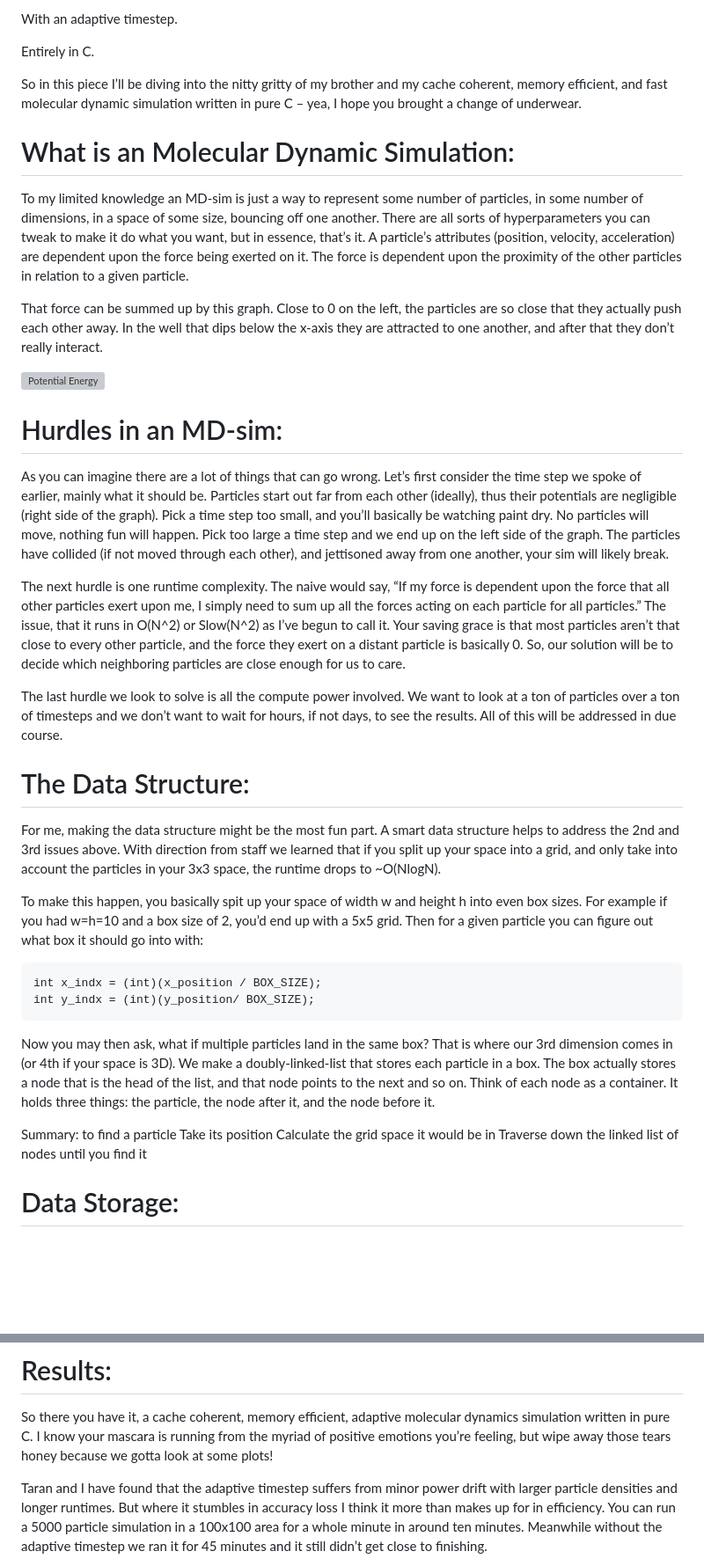
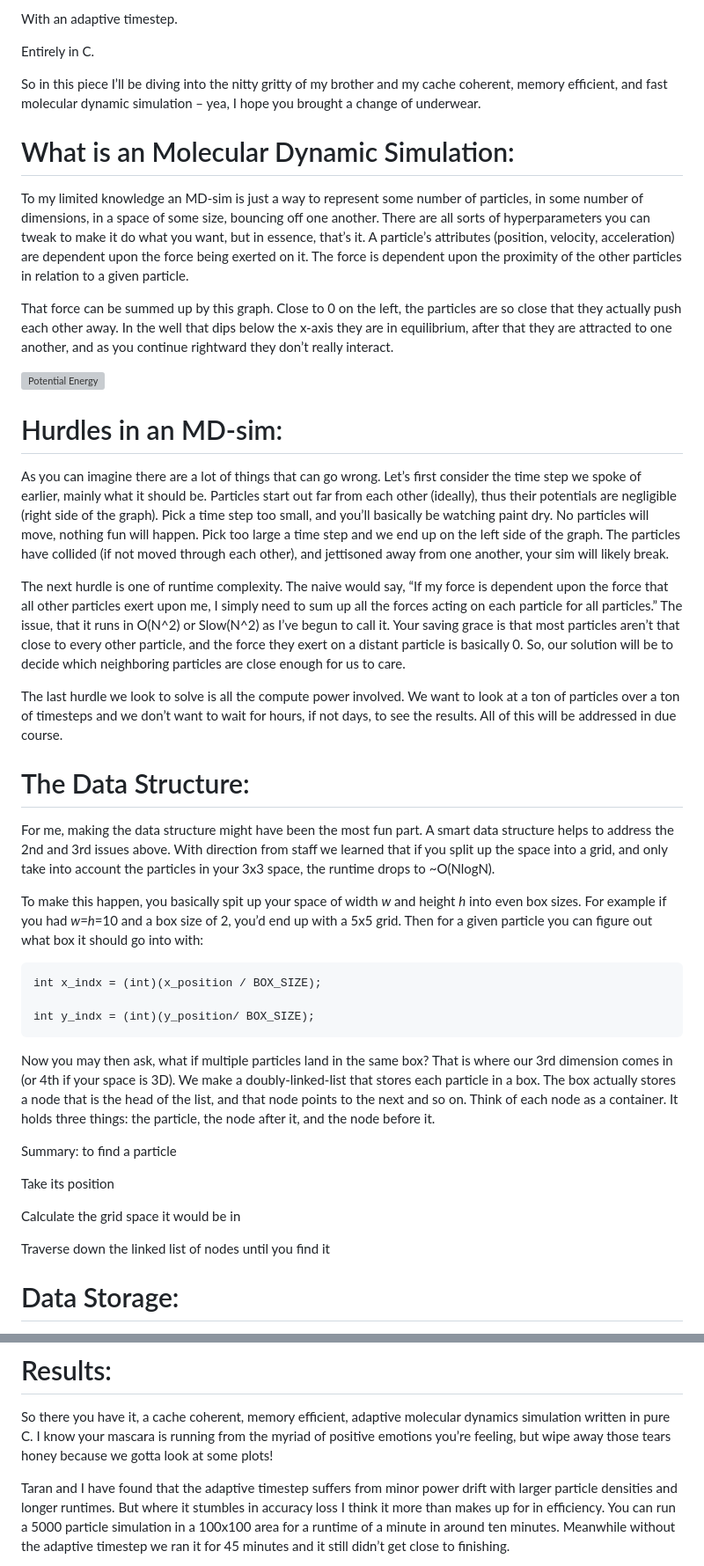
Before and after one commit to notcooley/notcooley.github.io, a Markdown page: posts/2026-06-18-md-sim.md, 2 parts joined by grey strips. Shown at 88% size. Drawn GitHub-style; blank space fills up the shorter version; grey boxes are pictures that could not be loaded.

```diff
--- a/posts/2026-06-18-md-sim.md
+++ b/posts/2026-06-18-md-sim.md
@@ -38,14 +37,14 @@ With an adaptive timestep.
 
 Entirely in C.
 
-So in this piece I’ll be diving into the nitty gritty of my brother and my cache coherent, memory efficient, and fast molecular dynamic simulation written in pure C – yea, I hope you brought a change of underwear.
+So in this piece I’ll be diving into the nitty gritty of my brother and my cache coherent, memory efficient, and fast molecular dynamic simulation – yea, I hope you brought a change of underwear.
 
 
 # What is an Molecular Dynamic Simulation:
 
 To my limited knowledge an MD-sim is just a way to represent some number of particles, in some number of dimensions, in a space of some size, bouncing off one another. There are all sorts of hyperparameters you can tweak to make it do what you want, but in essence, that’s it. A particle’s attributes (position, velocity, acceleration) are dependent upon the force being exerted on it. The force is dependent upon the proximity of the other particles in relation to a given particle.
 
-That force can be summed up by this graph. Close to 0 on the left, the particles are so close that they actually push each other away. In the well that dips below the x-axis they are attracted to one another, and after that they don’t really interact.
+That force can be summed up by this graph. Close to 0 on the left, the particles are so close that they actually push each other away. In the well that dips below the x-axis they are in equilibrium, after that they are attracted to one another, and as you continue rightward they don’t really interact.
 
 ![Potential Energy](images/graph.jpg)
 
@@ -53,24 +52,29 @@ That force can be summed up by this graph. Close to 0 on the left, the particles
 
 As you can imagine there are a lot of things that can go wrong. Let’s first consider the time step we spoke of earlier, mainly what it should be. Particles start out far from each other (ideally), thus their potentials are negligible (right side of the graph). Pick a time step too small, and you’ll basically be watching paint dry. No particles will move, nothing fun will happen. Pick too large a time step and we end up on the left side of the graph. The particles have collided (if not moved through each other), and jettisoned away from one another, your sim will likely break.
 
-The next hurdle is one runtime complexity. The naive would say, “If my force is dependent upon the force that all other particles exert upon me, I simply need to sum up all the forces acting on each particle for all particles.” The issue, that it runs in O(N^2) or Slow(N^2) as I’ve begun to call it. Your saving grace is that most particles aren’t that close to every other particle, and the force they exert on a distant particle is basically 0. So, our solution will be to decide which neighboring particles are close enough for us to care.
+The next hurdle is one of runtime complexity. The naive would say, “If my force is dependent upon the force that all other particles exert upon me, I simply need to sum up all the forces acting on each particle for all particles.” The issue, that it runs in O(N^2) or Slow(N^2) as I’ve begun to call it. Your saving grace is that most particles aren’t that close to every other particle, and the force they exert on a distant particle is basically 0. So, our solution will be to decide which neighboring particles are close enough for us to care.
 
 The last hurdle we look to solve is all the compute power involved. We want to look at a ton of particles over a ton of timesteps and we don’t want to wait for hours, if not days, to see the results. All of this will be addressed in due course.
 
 # The Data Structure:
 
-For me, making the data structure might be the most fun part. A smart data structure helps to address the 2nd and 3rd issues above. With direction from staff we learned that if you split up your space into a grid, and only take into account the particles in your 3x3 space, the runtime drops to ~O(NlogN).
+For me, making the data structure might have been the most fun part. A smart data structure helps to address the 2nd and 3rd issues above. With direction from staff we learned that if you split up the space into a grid, and only take into account the particles in your 3x3 space, the runtime drops to ~O(NlogN).
 
-To make this happen, you basically spit up your space of width w and height h into even box sizes. For example if you had w=h=10 and a box size of 2, you’d end up with a 5x5 grid. Then for a given particle you can figure out what box it should go into with:
+To make this happen, you basically spit up your space of width *w* and height *h* into even box sizes. For example if you had *w*=*h*=10 and a box size of 2, you’d end up with a 5x5 grid. Then for a given particle you can figure out what box it should go into with:
 
 	int x_indx = (int)(x_position / BOX_SIZE);
-	int y_indx = (int)(y_position/ BOX_SIZE);
+
+    int y_indx = (int)(y_position/ BOX_SIZE);
+
 
 Now you may then ask, what if multiple particles land in the same box? That is where our 3rd dimension comes in (or 4th if your space is 3D). We make a doubly-linked-list that stores each particle in a box. The box actually stores a node that is the head of the list, and that node points to the next and so on. Think of each node as a container. It holds three things: the particle, the node after it, and the node before it.
 
 Summary: to find a particle
+
 Take its position
+
 Calculate the grid space it would be in
+
 Traverse down the linked list of nodes until you find it
 
 # Data Storage:
@@ -146,5 +144,5 @@ We do this by finding the “worst case scenario” particles. That is, first we
 
 So there you have it, a cache coherent, memory efficient, adaptive molecular dynamics simulation written in pure C. I know your mascara is running from the myriad of positive emotions you’re feeling, but wipe away those tears honey because we gotta look at some plots!
 
-Taran and I have found that the adaptive timestep suffers from minor power drift with larger particle densities and longer runtimes. But where it stumbles in accuracy loss I think it more than makes up for in efficiency. You can run a 5000 particle simulation in a 100x100 area for a whole minute in around ten minutes. Meanwhile without the adaptive timestep we ran it for 45 minutes and it still didn’t get close to finishing.
+Taran and I have found that the adaptive timestep suffers from minor power drift with larger particle densities and longer runtimes. But where it stumbles in accuracy loss I think it more than makes up for in efficiency. You can run a 5000 particle simulation in a 100x100 area for a runtime of a minute in around ten minutes. Meanwhile without the adaptive timestep we ran it for 45 minutes and it still didn’t get close to finishing.
 
```
Also changed, not shown: other parts of posts/2026-06-18-md-sim.md (+17 -21 lines).
